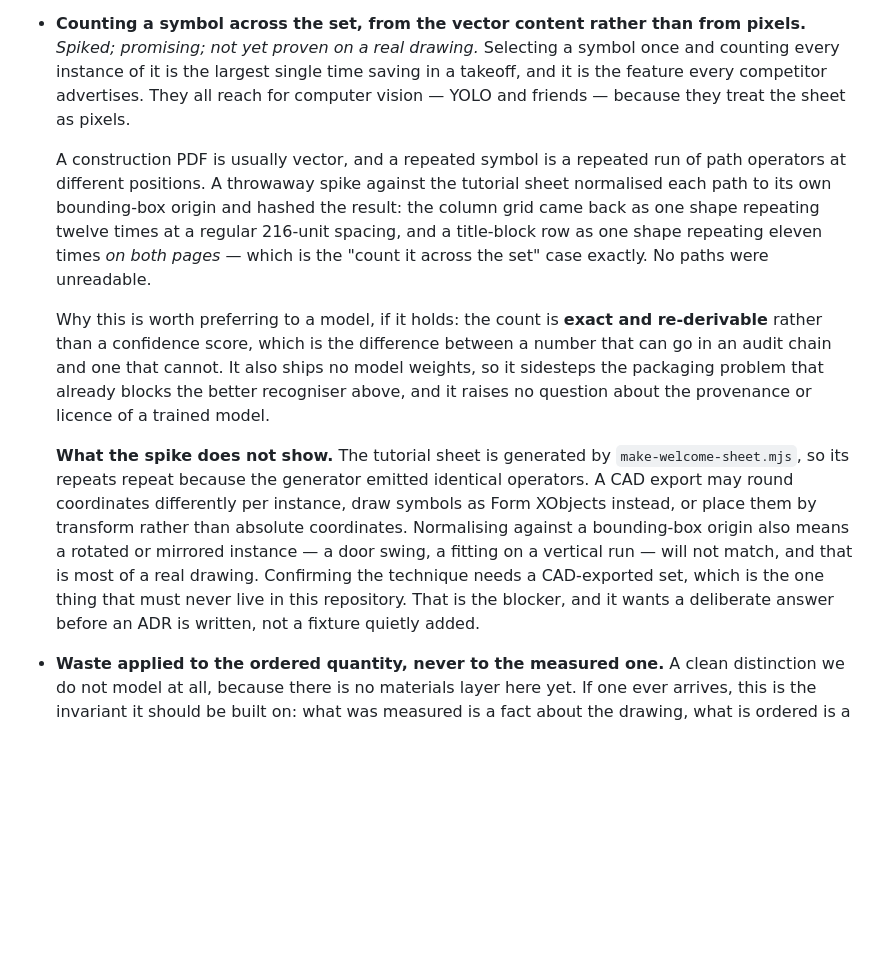
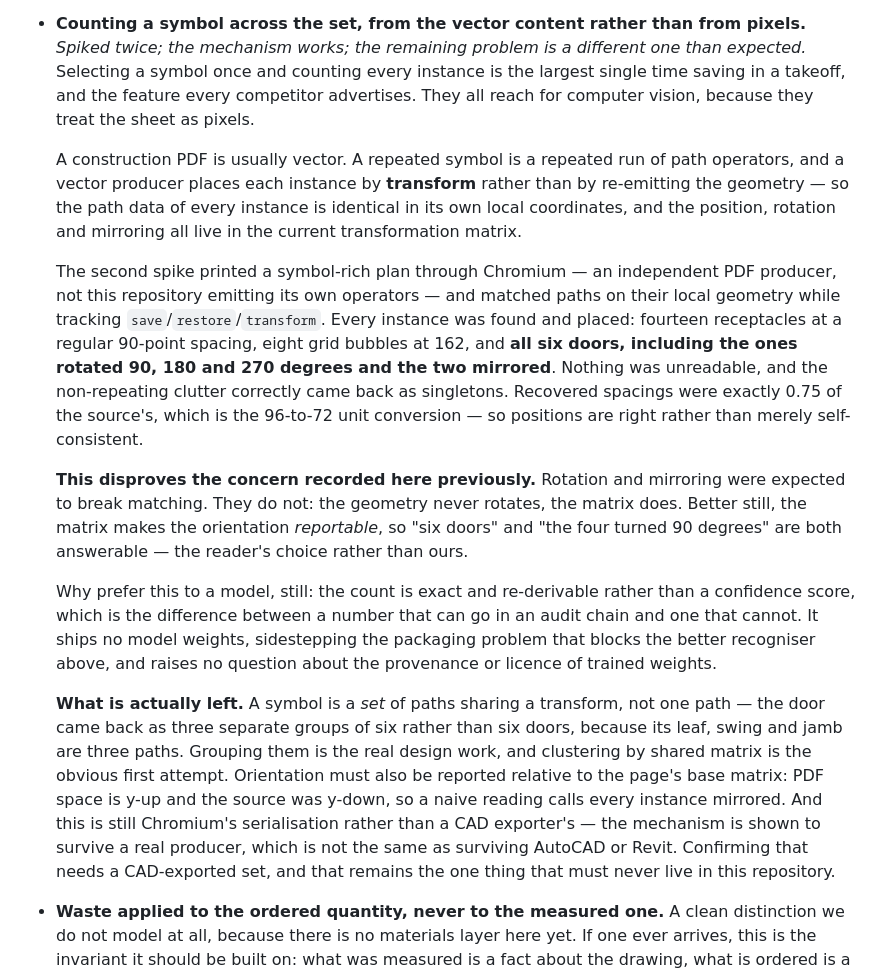
Before and after one commit to ibuilder/SheetForge, a Markdown page: docs/roadmap.md, the part around the change. Drawn GitHub-style; blank space fills up the shorter version.

Commit message:
Disprove the blocker: symbols survive rotation, because the geometry never turns
The previous entry recorded rotation and mirroring as the thing likely to break
vector symbol counting. It does not, and the reason is worth writing down: a
vector producer places each instance by transform rather than re-emitting the
geometry, so every instance's path data is identical in its own local
coordinates and the position, rotation and mirroring all live in the CTM.

Spiked against a symbol-rich plan printed through Chromium -- an independent
PDF producer rather than this repository emitting its own operators, which is
what the first spike could not rule out. Matching local path geometry while
tracking save/restore/transform found and placed every instance: fourteen
receptacles at a regular 90-point spacing, eight grid bubbles at 162, and all
six doors including those rotated 90, 180 and 270 degrees and the two mirrored.
Nothing unreadable, and the non-repeating clutter came back as singletons.
Recovered spacings were exactly 0.75 of the source's, the 96-to-72 unit
conversion, so the positions are right rather than merely self-consistent.

The matrix also makes orientation reportable, so "six doors" and "the four
turned 90 degrees" are both answerable -- the reader's choice rather than ours.

What is actually left is a different problem than the one recorded. A symbol is
a set of paths sharing a transform, not one path: the door came back as three
groups of six, being leaf, swing and jamb. Clustering by shared matrix is the
obvious first attempt. Orientation must be reported relative to the page's base
matrix, or the PDF y-up against a y-down source calls every instance mirrored.

Still no ADR and still no code. Chromium's serialisation is a real producer's,
which is not the same as AutoCAD's, and the drawing that would settle that is
the one thing that must never live in this repository.

Co-Authored-By: Claude Opus 5 <noreply@anthropic.com>

```diff
--- a/docs/roadmap.md
+++ b/docs/roadmap.md
@@ -238,32 +238,43 @@ than evidence of a house style:
   arithmetic: a panel and a schedule that disagree give a reader no way to tell which is wrong.
 
 - **Counting a symbol across the set, from the vector content rather than from pixels.**
-  *Spiked; promising; not yet proven on a real drawing.* Selecting a symbol once and counting every
-  instance of it is the largest single time saving in a takeoff, and it is the feature every
-  competitor advertises. They all reach for computer vision — YOLO and friends — because they treat
-  the sheet as pixels.
+  *Spiked twice; the mechanism works; the remaining problem is a different one than expected.*
+  Selecting a symbol once and counting every instance is the largest single time saving in a
+  takeoff, and the feature every competitor advertises. They all reach for computer vision, because
+  they treat the sheet as pixels.
 
-  A construction PDF is usually vector, and a repeated symbol is a repeated run of path operators
-  at different positions. A throwaway spike against the tutorial sheet normalised each path to its
-  own bounding-box origin and hashed the result: the column grid came back as one shape repeating
-  twelve times at a regular 216-unit spacing, and a title-block row as one shape repeating eleven
-  times *on both pages* — which is the "count it across the set" case exactly. No paths were
-  unreadable.
+  A construction PDF is usually vector. A repeated symbol is a repeated run of path operators, and
+  a vector producer places each instance by **transform** rather than by re-emitting the geometry —
+  so the path data of every instance is identical in its own local coordinates, and the position,
+  rotation and mirroring all live in the current transformation matrix.
 
-  Why this is worth preferring to a model, if it holds: the count is **exact and re-derivable**
-  rather than a confidence score, which is the difference between a number that can go in an audit
-  chain and one that cannot. It also ships no model weights, so it sidesteps the packaging problem
-  that already blocks the better recogniser above, and it raises no question about the provenance
-  or licence of a trained model.
+  The second spike printed a symbol-rich plan through Chromium — an independent PDF producer, not
+  this repository emitting its own operators — and matched paths on their local geometry while
+  tracking `save`/`restore`/`transform`. Every instance was found and placed: fourteen receptacles
+  at a regular 90-point spacing, eight grid bubbles at 162, and **all six doors, including the ones
+  rotated 90, 180 and 270 degrees and the two mirrored**. Nothing was unreadable, and the
+  non-repeating clutter correctly came back as singletons. Recovered spacings were exactly 0.75 of
+  the source's, which is the 96-to-72 unit conversion — so positions are right rather than merely
+  self-consistent.
 
-  **What the spike does not show.** The tutorial sheet is generated by `make-welcome-sheet.mjs`, so
-  its repeats repeat because the generator emitted identical operators. A CAD export may round
-  coordinates differently per instance, draw symbols as Form XObjects instead, or place them by
-  transform rather than absolute coordinates. Normalising against a bounding-box origin also means
-  a rotated or mirrored instance — a door swing, a fitting on a vertical run — will not match, and
-  that is most of a real drawing. Confirming the technique needs a CAD-exported set, which is the
-  one thing that must never live in this repository. That is the blocker, and it wants a deliberate
-  answer before an ADR is written, not a fixture quietly added.
+  **This disproves the concern recorded here previously.** Rotation and mirroring were expected to
+  break matching. They do not: the geometry never rotates, the matrix does. Better still, the
+  matrix makes the orientation *reportable*, so "six doors" and "the four turned 90 degrees" are
+  both answerable — the reader's choice rather than ours.
+
+  Why prefer this to a model, still: the count is exact and re-derivable rather than a confidence
+  score, which is the difference between a number that can go in an audit chain and one that
+  cannot. It ships no model weights, sidestepping the packaging problem that blocks the better
+  recogniser above, and raises no question about the provenance or licence of trained weights.
+
+  **What is actually left.** A symbol is a *set* of paths sharing a transform, not one path — the
+  door came back as three separate groups of six rather than six doors, because its leaf, swing and
+  jamb are three paths. Grouping them is the real design work, and clustering by shared matrix is
+  the obvious first attempt. Orientation must also be reported relative to the page's base matrix:
+  PDF space is y-up and the source was y-down, so a naive reading calls every instance mirrored.
+  And this is still Chromium's serialisation rather than a CAD exporter's — the mechanism is shown
+  to survive a real producer, which is not the same as surviving AutoCAD or Revit. Confirming that
+  needs a CAD-exported set, and that remains the one thing that must never live in this repository.
 
 - **Waste applied to the ordered quantity, never to the measured one.** A clean distinction we do
   not model at all, because there is no materials layer here yet. If one ever arrives, this is the
```
